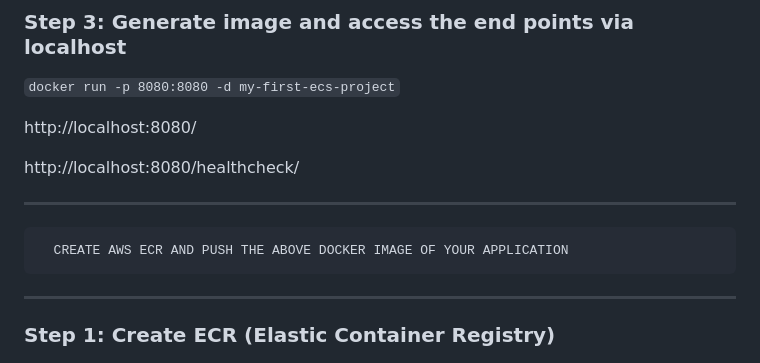
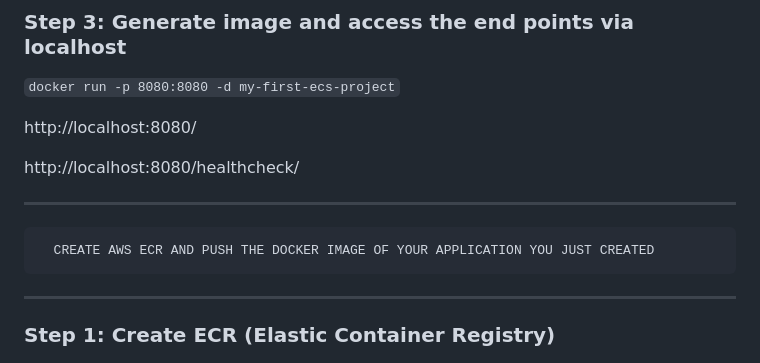
Before and after one commit to jaijacobk/aws-ecs-for-beginners, a Markdown page: README.md, the part around the change. Rendered like a GitHub page.

Commit message:
initial commit

```diff
--- a/README.md
+++ b/README.md
@@ -130,7 +130,7 @@ http://localhost:8080/healthcheck/
 
 ---
 
-      CREATE AWS ECR AND PUSH THE ABOVE DOCKER IMAGE OF YOUR APPLICATION
+      CREATE AWS ECR AND PUSH THE DOCKER IMAGE OF YOUR APPLICATION YOU JUST CREATED
 
 ---
 
```
